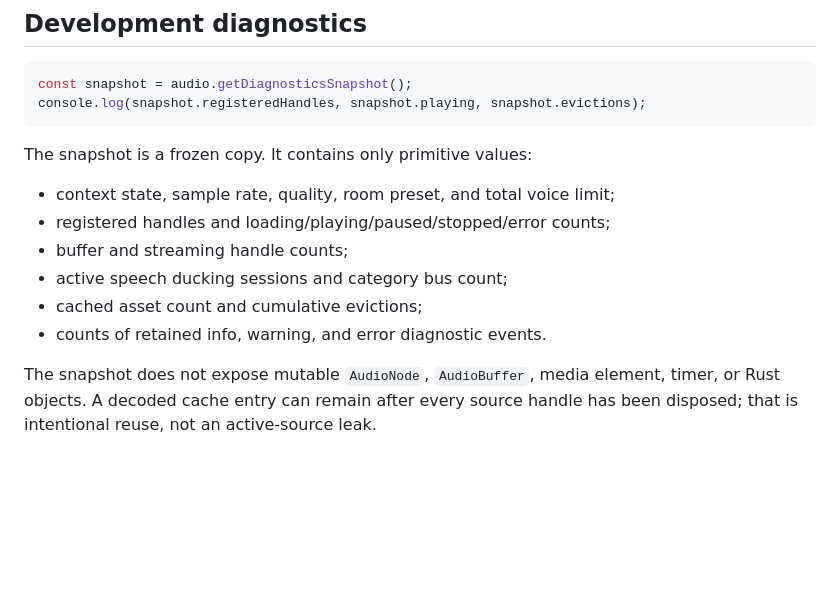
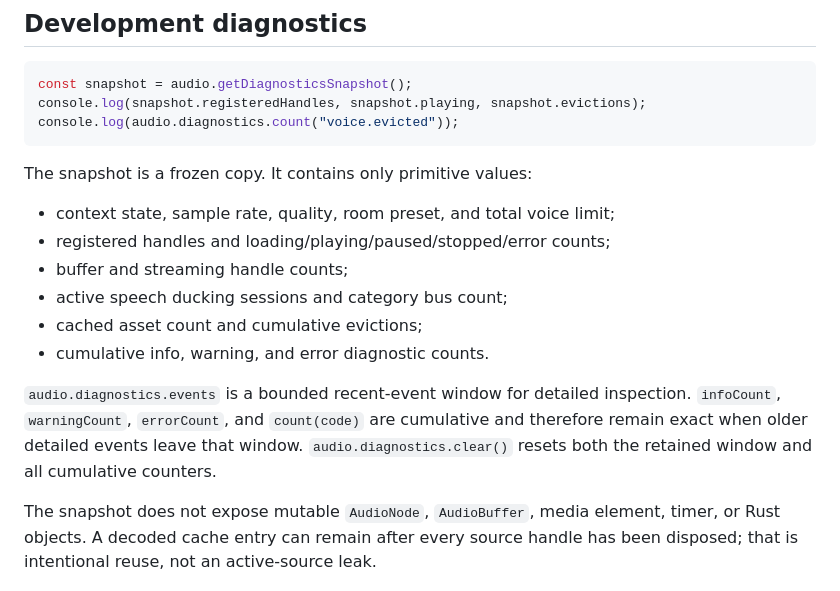
Before and after one commit to egor125552/rust-Aaja-game-engine-web, a Markdown page: docs/api.md, the part around the change. GitHub-like rendering; blank space fills up the shorter version.

Commit message:
docs: describe cumulative diagnostic counters

````diff
--- a/docs/api.md
+++ b/docs/api.md
@@ -85,6 +85,7 @@ Starting a source in `speech` automatically ducks `music` and `environment`. `da
 ```ts
 const snapshot = audio.getDiagnosticsSnapshot();
 console.log(snapshot.registeredHandles, snapshot.playing, snapshot.evictions);
+console.log(audio.diagnostics.count("voice.evicted"));
 ```
 
 The snapshot is a frozen copy. It contains only primitive values:
@@ -94,7 +95,9 @@ The snapshot is a frozen copy. It contains only primitive values:
 - buffer and streaming handle counts;
 - active speech ducking sessions and category bus count;
 - cached asset count and cumulative evictions;
-- counts of retained info, warning, and error diagnostic events.
+- cumulative info, warning, and error diagnostic counts.
+
+`audio.diagnostics.events` is a bounded recent-event window for detailed inspection. `infoCount`, `warningCount`, `errorCount`, and `count(code)` are cumulative and therefore remain exact when older detailed events leave that window. `audio.diagnostics.clear()` resets both the retained window and all cumulative counters.
 
 The snapshot does not expose mutable `AudioNode`, `AudioBuffer`, media element, timer, or Rust objects. A decoded cache entry can remain after every source handle has been disposed; that is intentional reuse, not an active-source leak.
 
````
